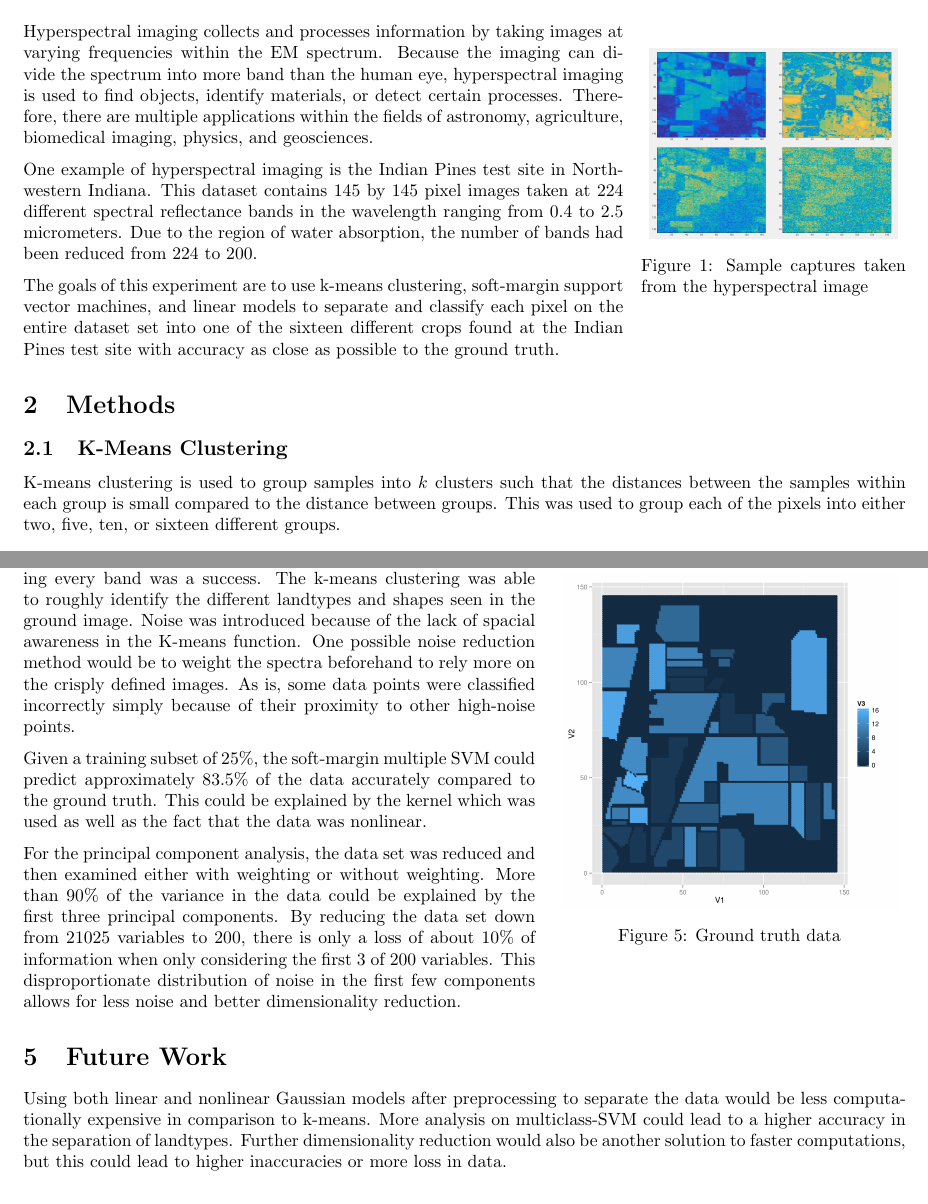
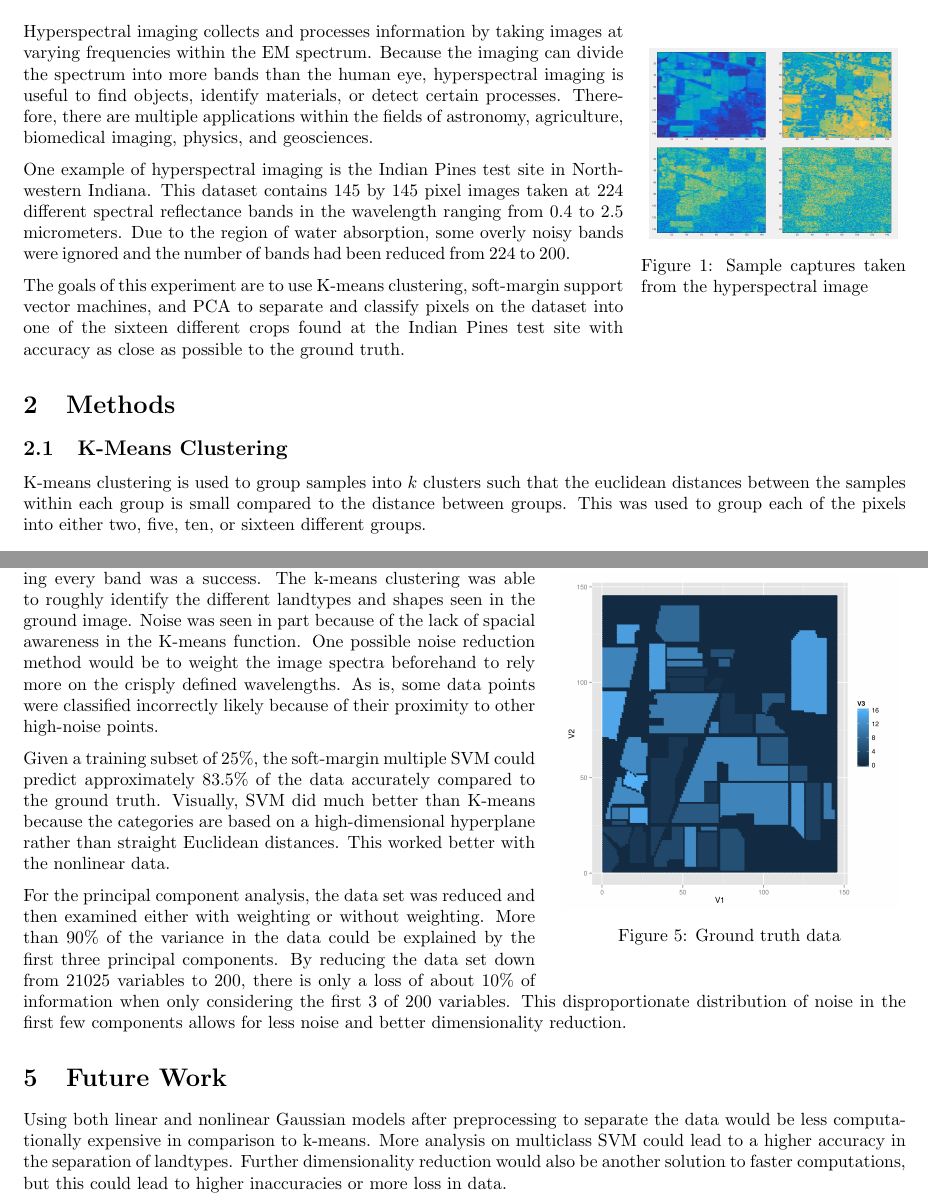
Before and after one commit to kycolton/drunken-secret-ninja, a LaTeX document (Report/ground_imaging_report.tex): two parts of pages 1 and 3 of 8, joined at a grey line, cut so that both start at the same text. Compiled offline with pdfLaTeX.

Commit message:
Final Report
fixed a few grammar mistakes, updated the k-means R function's
whitespace so it fit better when included in the report. To be turned in
to Prof. Zosso.

```diff
--- a/Report/ground_imaging_report.tex
+++ b/Report/ground_imaging_report.tex
@@ -23,14 +23,14 @@
 \end{center}
 \caption{Sample captures taken from the hyperspectral image}
 \end{wrapfigure}
-Hyperspectral imaging collects and processes information by taking images at varying frequencies within the EM spectrum. Because the imaging can divide the spectrum into more band than the human eye, hyperspectral imaging is used to find objects, identify materials, or detect certain processes. Therefore, there are multiple applications within the fields of astronomy, agriculture, biomedical imaging, physics, and geosciences.
+Hyperspectral imaging collects and processes information by taking images at varying frequencies within the EM spectrum. Because the imaging can divide the spectrum into more bands than the human eye, hyperspectral imaging is useful to find objects, identify materials, or detect certain processes. Therefore, there are multiple applications within the fields of astronomy, agriculture, biomedical imaging, physics, and geosciences.
 
-One example of hyperspectral imaging is the Indian Pines test site in North-western Indiana. This dataset contains 145 by 145 pixel images taken at 224 different spectral reflectance bands in the wavelength ranging from 0.4 to 2.5 micrometers. Due to the region of water absorption, the number of bands had been reduced from 224 to 200.
+One example of hyperspectral imaging is the Indian Pines test site in North-western Indiana. This dataset contains 145 by 145 pixel images taken at 224 different spectral reflectance bands in the wavelength ranging from 0.4 to 2.5 micrometers. Due to the region of water absorption, some overly noisy bands were ignored and the number of bands had been reduced from 224 to 200.
 
-The goals of this experiment are to use k-means clustering, soft-margin support vector machines, and linear models to separate and classify each pixel on the entire dataset set into one of the sixteen different crops found at the Indian Pines test site with accuracy as close as possible to the ground truth.
+The goals of this experiment are to use K-means clustering, soft-margin support vector machines, and PCA to separate and classify pixels on the dataset into one of the sixteen different crops found at the Indian Pines test site with accuracy as close as possible to the ground truth.
 \section{Methods}
 \subsection{K-Means Clustering}
-K-means clustering is used to group samples into $k$ clusters such that the distances between the samples within each group is small compared to the distance between groups. This was used to group each of the pixels into either two, five, ten, or sixteen different groups.
+K-means clustering is used to group samples into $k$ clusters such that the euclidean distances between the samples within each group is small compared to the distance between groups. This was used to group each of the pixels into either two, five, ten, or sixteen different groups.
 \begin{figure}
 \begin{center}
 \begin{subfigure}[b]{0.24\textwidth}
@@ -94,13 +94,13 @@ Using PCA, the dataset was reduced from a 200 x 21025 matrix to a 200 x 200 matr
 \end{center}
 \end{wrapfigure}
 
-Overall, the ability to separate and classify each data point using every band was a success. The k-means clustering was able to roughly identify the different landtypes and shapes seen in the ground image. Noise was introduced because of the lack of spacial awareness in the K-means function. One possible noise reduction method would be to weight the spectra beforehand to rely more on the crisply defined images. As is, some data points were classified incorrectly simply because of their proximity to other high-noise points.
+Overall, the ability to separate and classify each data point using every band was a success. The k-means clustering was able to roughly identify the different landtypes and shapes seen in the ground image. Noise was seen in part because of the lack of spacial awareness in the K-means function. One possible noise reduction method would be to weight the image spectra beforehand to rely more on the crisply defined wavelengths. As is, some data points were classified incorrectly likely because of their proximity to other high-noise points.
 
-Given a training subset of 25\%, the soft-margin multiple SVM could predict approximately 83.5\% of the data accurately compared to the ground truth. This could be explained by the kernel which was used as well as the fact that the data was nonlinear.
+Given a training subset of 25\%, the soft-margin multiple SVM could predict approximately 83.5\% of the data accurately compared to the ground truth. Visually, SVM did much better than K-means because the categories are based on a high-dimensional hyperplane rather than straight Euclidean distances. This worked better with the nonlinear data.
 
 For the principal component analysis, the data set was reduced and then examined either with weighting or without weighting. More than 90\% of the variance in the data could be explained by the first three principal components. By reducing the data set down from 21025 variables to 200, there is only a loss of about 10\% of information when only considering the first 3 of 200 variables. This disproportionate distribution of noise in the first few components allows for less noise and better dimensionality reduction.
 \section{Future Work}
-Using both linear and nonlinear Gaussian models after preprocessing to separate the data would be less computationally expensive in comparison to k-means. More analysis on multiclass-SVM could lead to a higher accuracy in the separation of landtypes. Further dimensionality reduction would also be another solution to faster computations, but this could lead to higher inaccuracies or more loss in data.
+Using both linear and nonlinear Gaussian models after preprocessing to separate the data would be less computationally expensive in comparison to k-means. More analysis on multiclass SVM could lead to a higher accuracy in the separation of landtypes. Further dimensionality reduction would also be another solution to faster computations, but this could lead to higher inaccuracies or more loss in data.
 
 Post processing using mathematical morphology may also reduce noise in the predicted values. Since farmland is generally solid, inorganic shapes, closing (or opening) the predicted groups may reduce the noise.
 
```
Also changed, not shown: Code/km.R (+4 -2 lines), Report/ground_imaging_report.pdf, Report/ground_imaging_report.tex (4 more changed lines).
